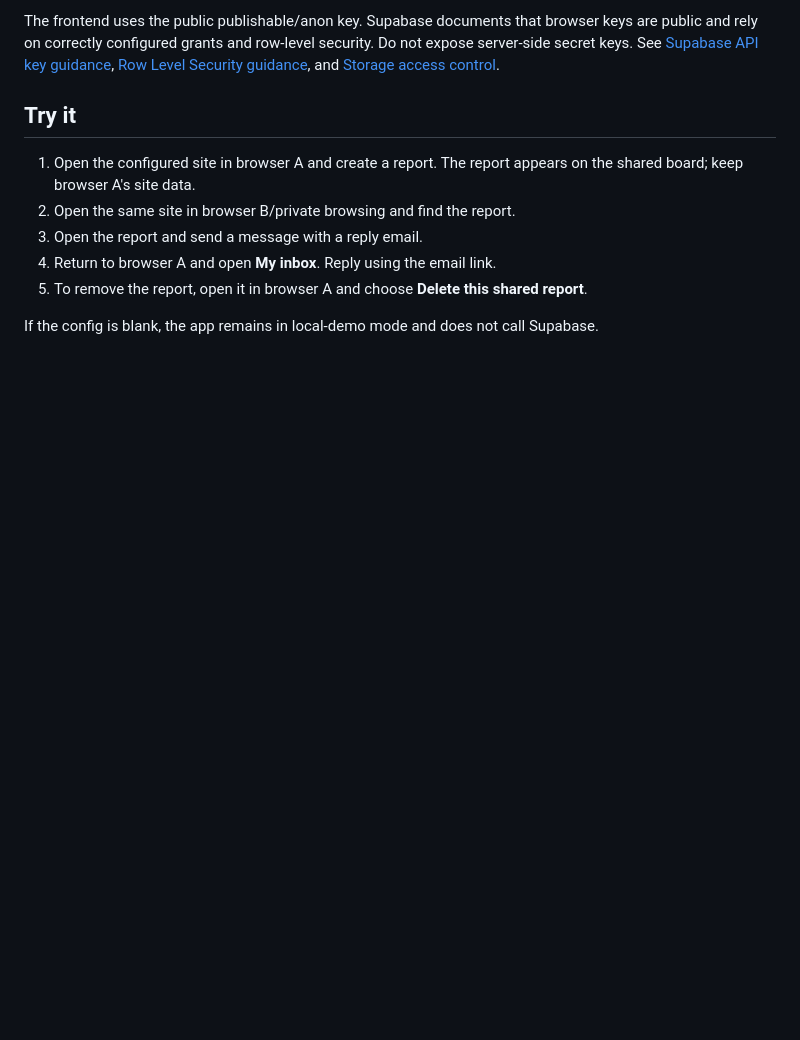
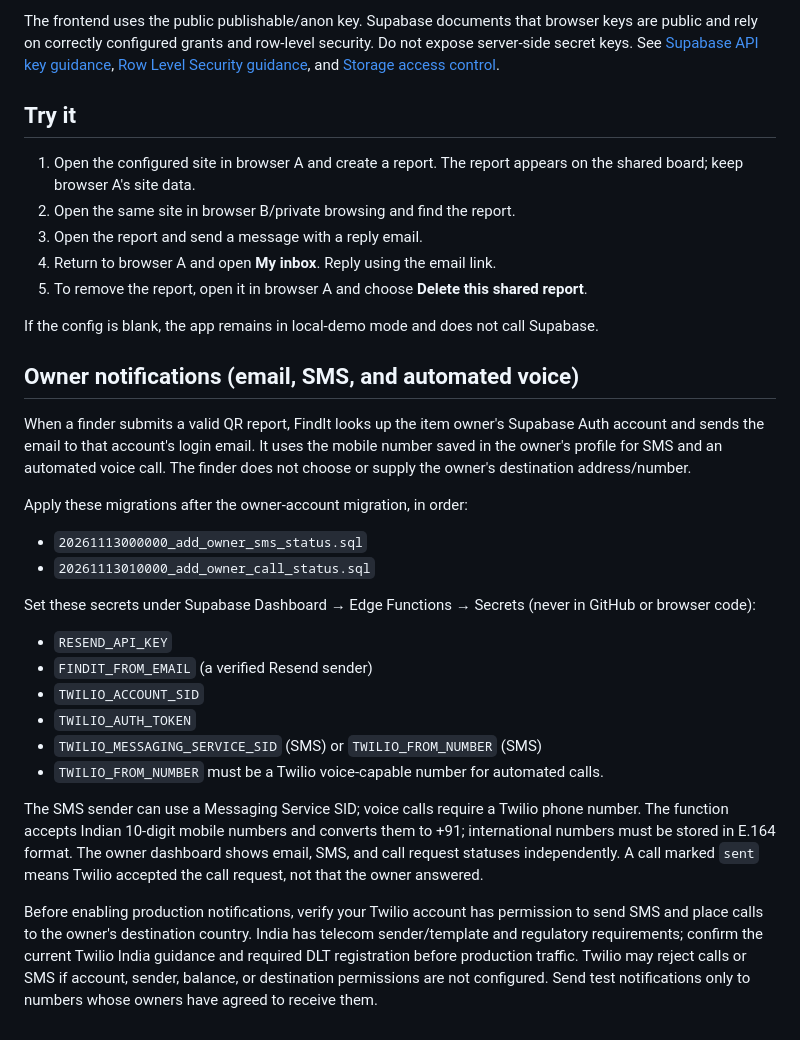
Before and after one commit to parimicharan18-wq/findit-lost-and-found, a Markdown page: SUPABASE_SETUP.md, the part around the change. Rendered like a GitHub page; blank space fills up the shorter version.

Commit message:
Document owner voice notification setup

```diff
--- a/SUPABASE_SETUP.md
+++ b/SUPABASE_SETUP.md
@@ -38,3 +38,26 @@ The frontend uses the public publishable/anon key. Supabase documents that brows
 5. To remove the report, open it in browser A and choose **Delete this shared report**.
 
 If the config is blank, the app remains in local-demo mode and does not call Supabase.
+
+
+## Owner notifications (email, SMS, and automated voice)
+
+When a finder submits a valid QR report, FindIt looks up the item owner's Supabase Auth account and sends the email to that account's login email. It uses the mobile number saved in the owner's profile for SMS and an automated voice call. The finder does not choose or supply the owner's destination address/number.
+
+Apply these migrations after the owner-account migration, in order:
+
+- `20261113000000_add_owner_sms_status.sql`
+- `20261113010000_add_owner_call_status.sql`
+
+Set these secrets under Supabase Dashboard → Edge Functions → Secrets (never in GitHub or browser code):
+
+- `RESEND_API_KEY`
+- `FINDIT_FROM_EMAIL` (a verified Resend sender)
+- `TWILIO_ACCOUNT_SID`
+- `TWILIO_AUTH_TOKEN`
+- `TWILIO_MESSAGING_SERVICE_SID` (SMS) or `TWILIO_FROM_NUMBER` (SMS)
+- `TWILIO_FROM_NUMBER` must be a Twilio voice-capable number for automated calls.
+
+The SMS sender can use a Messaging Service SID; voice calls require a Twilio phone number. The function accepts Indian 10-digit mobile numbers and converts them to +91; international numbers must be stored in E.164 format. The owner dashboard shows email, SMS, and call request statuses independently. A call marked `sent` means Twilio accepted the call request, not that the owner answered.
+
+Before enabling production notifications, verify your Twilio account has permission to send SMS and place calls to the owner's destination country. India has telecom sender/template and regulatory requirements; confirm the current Twilio India guidance and required DLT registration before production traffic. Twilio may reject calls or SMS if account, sender, balance, or destination permissions are not configured. Send test notifications only to numbers whose owners have agreed to receive them.
```
